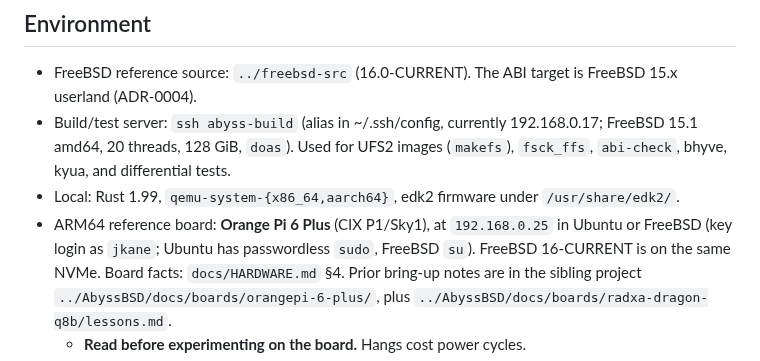
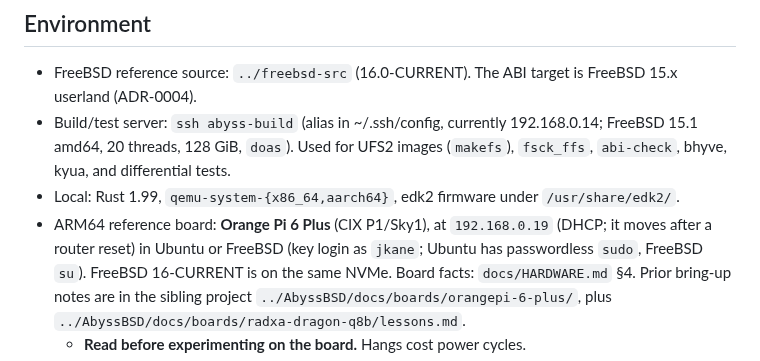
Before and after one commit to JamesKane/AbyssBSD-Rust, a Markdown page: CLAUDE.md, the part around the change. Rendered like a GitHub page.

Commit message:
CLAUDE.md: the build server and the board moved after a router reset
Co-Authored-By: Claude Opus 5.5 <noreply@anthropic.com>

```diff
--- a/CLAUDE.md
+++ b/CLAUDE.md
@@ -30,10 +30,10 @@ that runs unmodified FreeBSD userland. Read `docs/ROADMAP.md` for the current ph
 
 - FreeBSD reference source: `../freebsd-src` (16.0-CURRENT). The ABI target is FreeBSD 15.x
   userland (ADR-0004).
-- Build/test server: `ssh abyss-build` (alias in ~/.ssh/config, currently 192.168.0.17; FreeBSD 15.1 amd64, 20 threads, 128 GiB, `doas`). Used
+- Build/test server: `ssh abyss-build` (alias in ~/.ssh/config, currently 192.168.0.14; FreeBSD 15.1 amd64, 20 threads, 128 GiB, `doas`). Used
   for UFS2 images (`makefs`), `fsck_ffs`, `abi-check`, bhyve, kyua, and differential tests.
 - Local: Rust 1.99, `qemu-system-{x86_64,aarch64}`, edk2 firmware under `/usr/share/edk2/`.
-- ARM64 reference board: **Orange Pi 6 Plus** (CIX P1/Sky1), at `192.168.0.25` in Ubuntu or FreeBSD
+- ARM64 reference board: **Orange Pi 6 Plus** (CIX P1/Sky1), at `192.168.0.19` (DHCP; it moves after a router reset) in Ubuntu or FreeBSD
   (key login as `jkane`; Ubuntu has passwordless `sudo`, FreeBSD `su`). FreeBSD 16-CURRENT is on the same NVMe. Board
   facts: `docs/HARDWARE.md` §4. Prior bring-up notes are in the sibling project
   `../AbyssBSD/docs/boards/orangepi-6-plus/`, plus `../AbyssBSD/docs/boards/radxa-dragon-q8b/lessons.md`.
```
